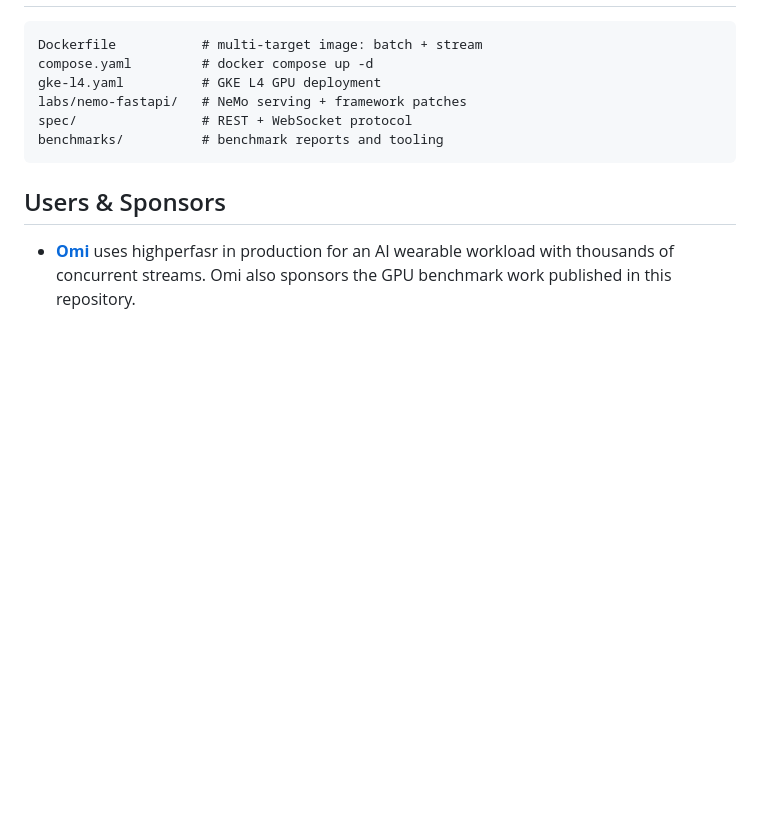
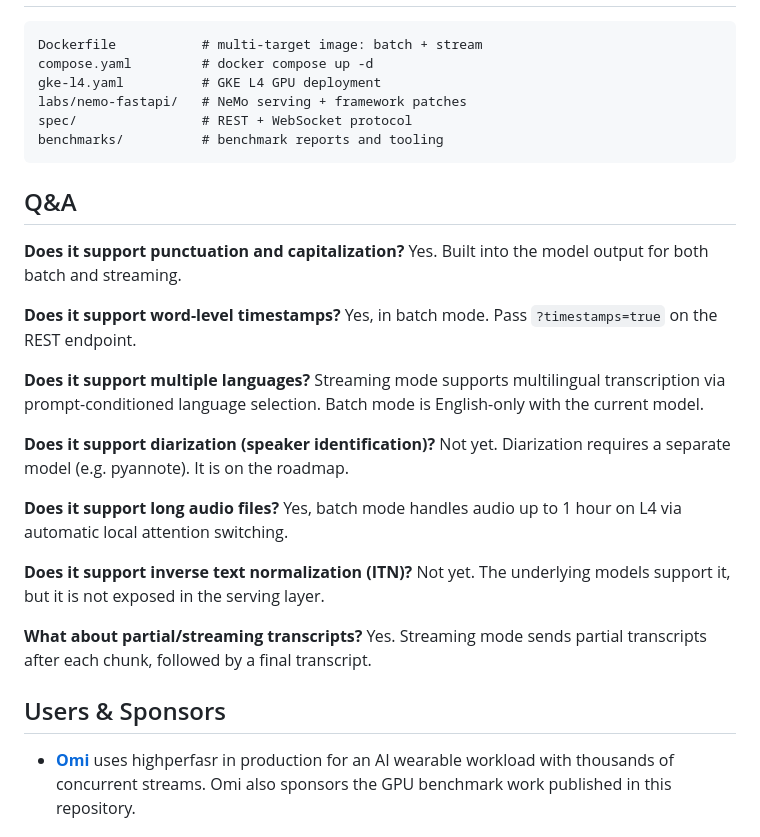
Before and after one commit to beastoin/highperfasr, a Markdown page: README.md, the part around the change. GitHub-like rendering; blank space fills up the shorter version.

Commit message:
Add Q&A section for feature transparency
Covers punctuation, timestamps, multilingual, diarization, long audio,
ITN, and partial transcripts. Honest about what's supported and what's
on the roadmap.

Co-Authored-By: Claude Opus 4.6 <noreply@anthropic.com>

````diff
--- a/README.md
+++ b/README.md
@@ -114,6 +114,29 @@ spec/                # REST + WebSocket protocol
 benchmarks/          # benchmark reports and tooling
 ```
 
+## Q&A
+
+**Does it support punctuation and capitalization?**
+Yes. Built into the model output for both batch and streaming.
+
+**Does it support word-level timestamps?**
+Yes, in batch mode. Pass `?timestamps=true` on the REST endpoint.
+
+**Does it support multiple languages?**
+Streaming mode supports multilingual transcription via prompt-conditioned language selection. Batch mode is English-only with the current model.
+
+**Does it support diarization (speaker identification)?**
+Not yet. Diarization requires a separate model (e.g. pyannote). It is on the roadmap.
+
+**Does it support long audio files?**
+Yes, batch mode handles audio up to 1 hour on L4 via automatic local attention switching.
+
+**Does it support inverse text normalization (ITN)?**
+Not yet. The underlying models support it, but it is not exposed in the serving layer.
+
+**What about partial/streaming transcripts?**
+Yes. Streaming mode sends partial transcripts after each chunk, followed by a final transcript.
+
 ## Users & Sponsors
 
 - **[Omi](https://omi.me)** uses highperfasr in production for an AI wearable
````
